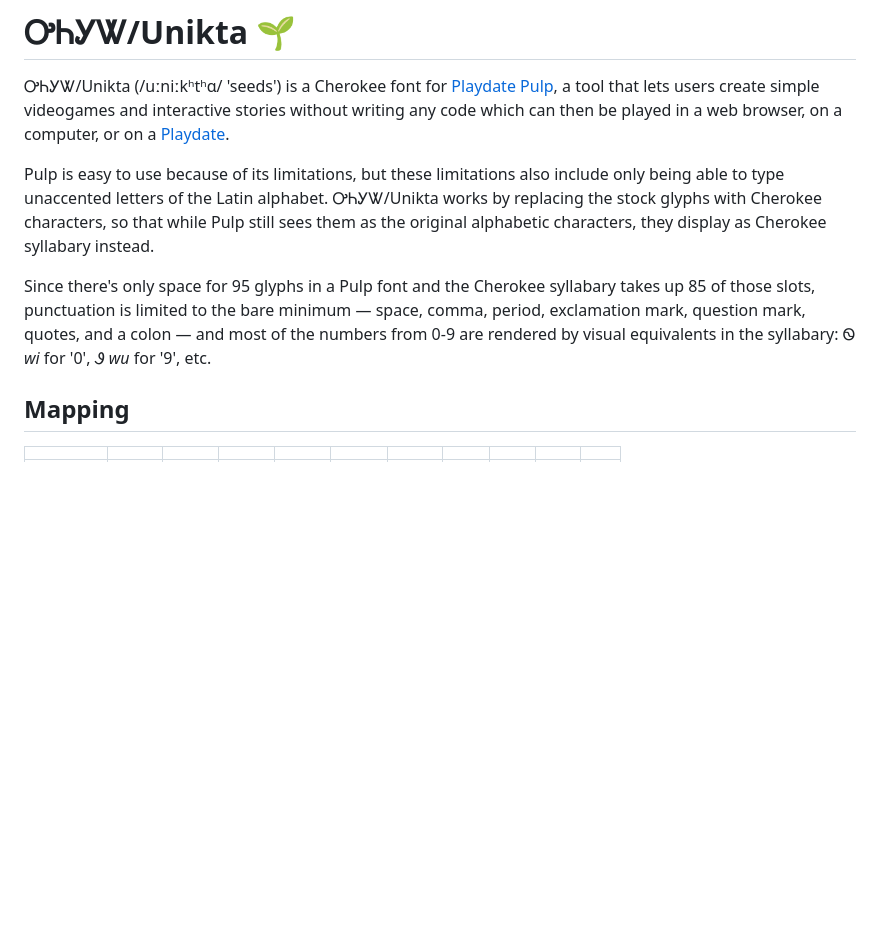
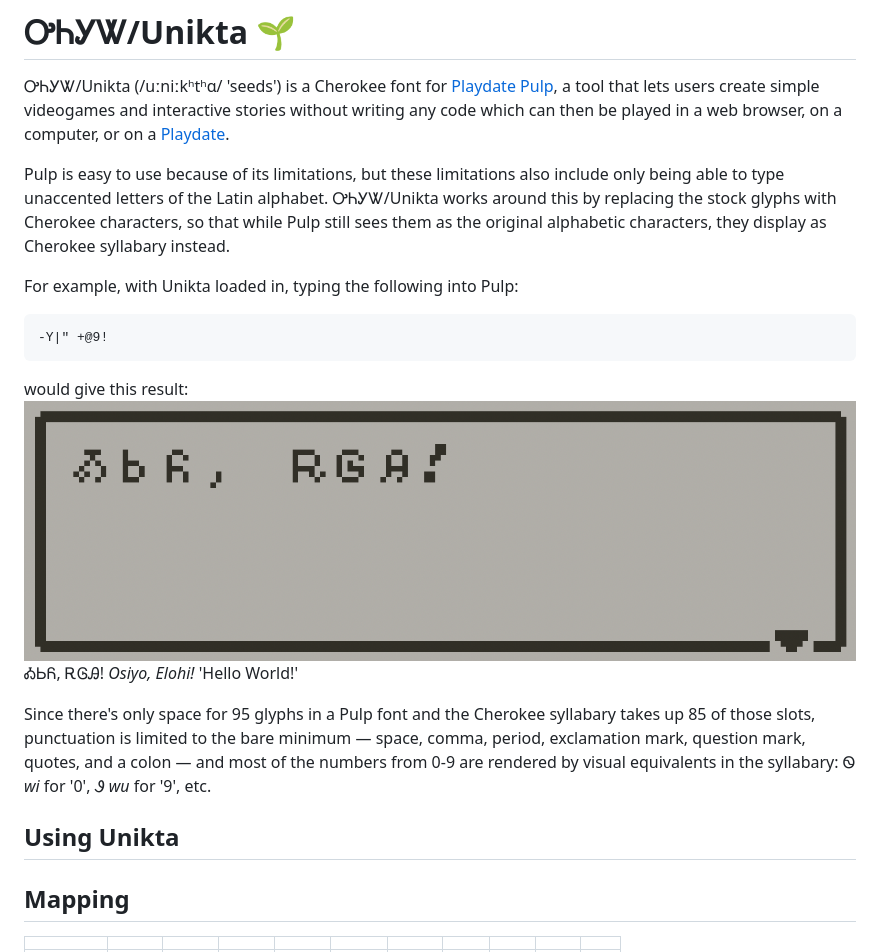
Before and after one commit to morgansleeper/Unikta, a Markdown page: README.md, the part around the change. Rendered like a GitHub page; pictures changed too: images/osiyo_elohi.png (added); blank space fills up the shorter version.

Commit message:
ᎣᏏᏲ, ᎡᎶᎯ

````diff
--- a/README.md
+++ b/README.md
@@ -2,9 +2,22 @@
 
 ᎤᏂᎩᏔ/Unikta (\/uːniːkʰtʰɑ/ 'seeds') is a Cherokee font for [Playdate Pulp](https://play.date/pulp/), a tool that lets users create simple videogames and interactive stories without writing any code which can then be played in a web browser, on a computer, or on a [Playdate](https://play.date).
 
-Pulp is easy to use because of its limitations, but these limitations also include only being able to type unaccented letters of the Latin alphabet. ᎤᏂᎩᏔ/Unikta works by replacing the stock glyphs with Cherokee characters, so that while Pulp still sees them as the original alphabetic characters, they display as Cherokee syllabary instead.
+Pulp is easy to use because of its limitations, but these limitations also include only being able to type unaccented letters of the Latin alphabet. ᎤᏂᎩᏔ/Unikta works around this by replacing the stock glyphs with Cherokee characters, so that while Pulp still sees them as the original alphabetic characters, they display as Cherokee syllabary instead.
+
+For example, with Unikta loaded in, typing the following into Pulp:
+```
+-Y|" +@9!
+```
+would give this result:
+![image](images/osiyo_elohi.png)
+ᎣᏏᏲ, ᎡᎶᎯ! _Osiyo, Elohi!_ 'Hello World!'
+
+
+<!-- link to mapping here? and to the converter-->
 
 Since there's only space for 95 glyphs in a Pulp font and the Cherokee syllabary takes up 85 of those slots, punctuation is limited to the bare minimum — space, comma, period, exclamation mark, question mark, quotes, and a colon — and most of the numbers from 0-9 are rendered by visual equivalents in the syllabary: Ꮻ _wi_ for '0', Ꮽ _wu_ for '9', etc.
+
+## Using Unikta
 
 ## Mapping
 ||||||||||||
````
Also changed, not shown: images/osiyo.png (added), images/osiyoelohi.png (added).
